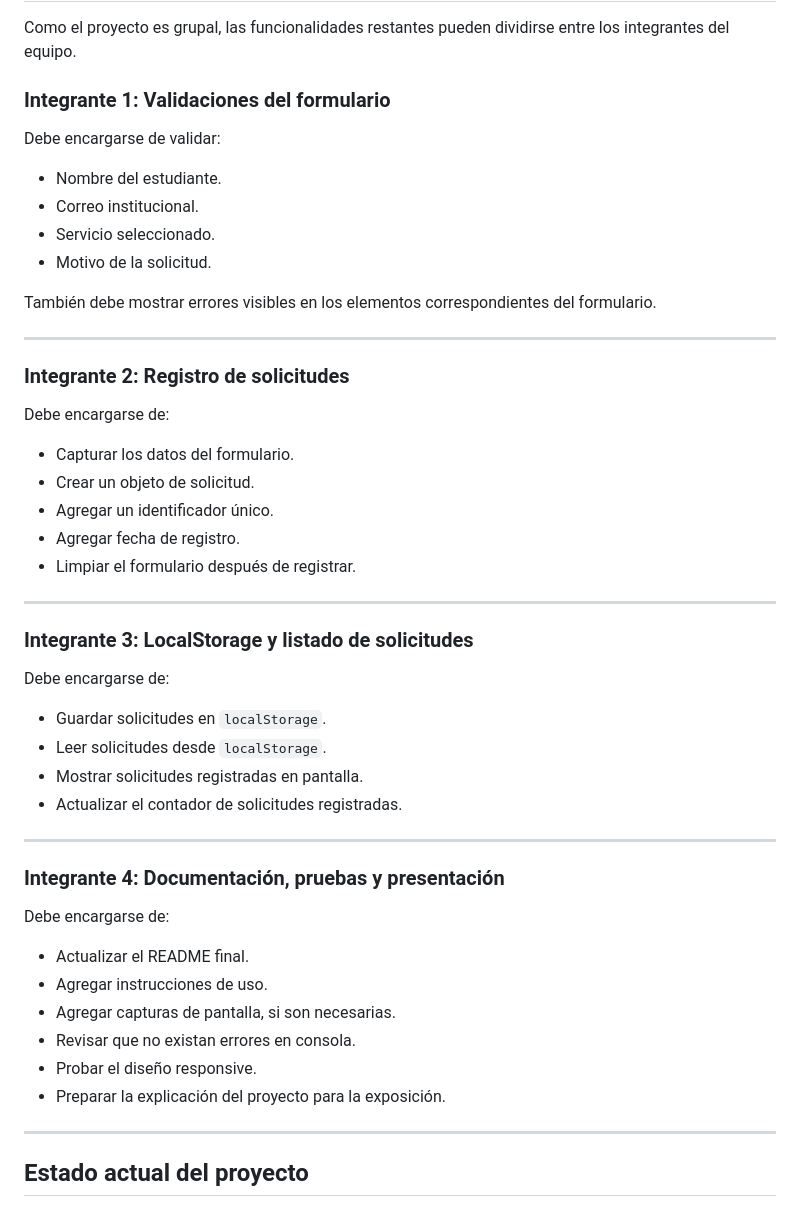
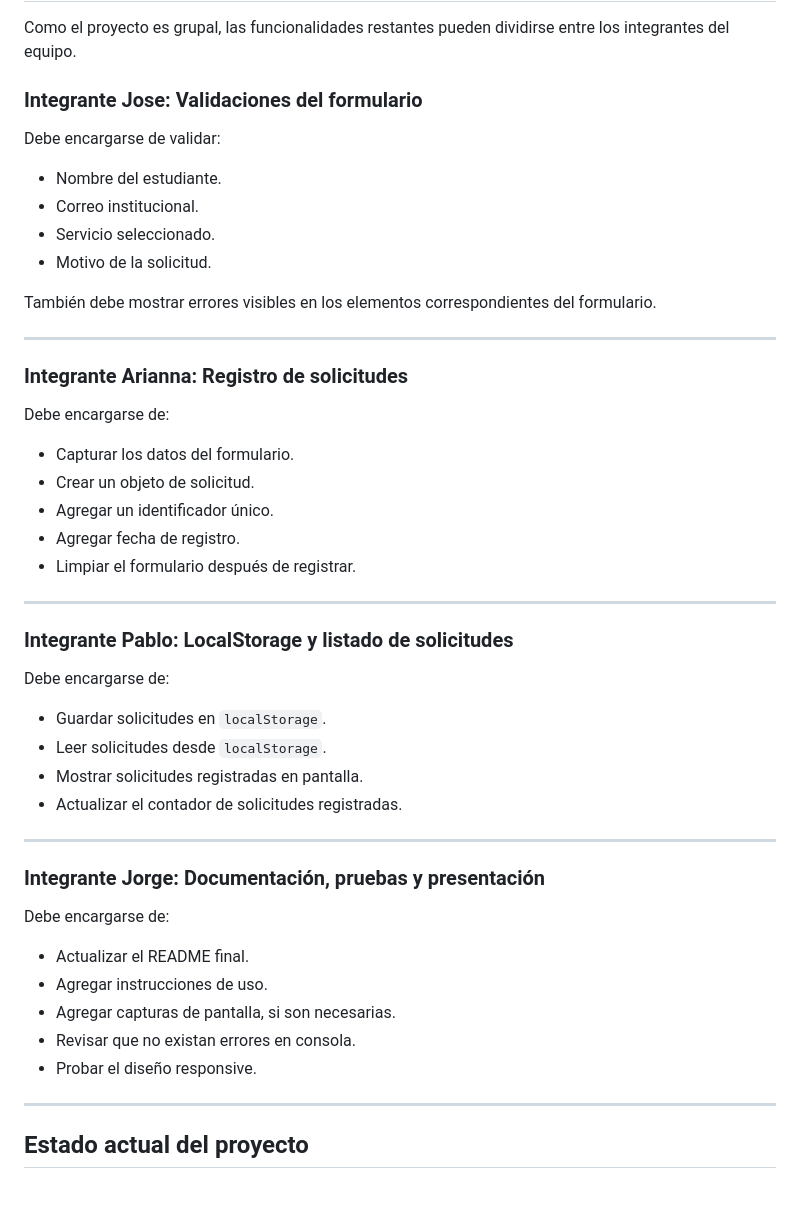
Before and after one commit to ceceeeDev/bienestar-estudiantil-dashboard, a Markdown page: README.md, the part around the change. Rendered like a GitHub page.

Commit message:
Actualizar documentacion de avances del proyecto-V2

```diff
--- a/README.md
+++ b/README.md
@@ -369,7 +369,7 @@ Pendientes principales:
 
 Como el proyecto es grupal, las funcionalidades restantes pueden dividirse entre los integrantes del equipo.
 
-### Integrante 1: Validaciones del formulario
+### Integrante Jose: Validaciones del formulario
 
 Debe encargarse de validar:
 
@@ -382,7 +382,7 @@ También debe mostrar errores visibles en los elementos correspondientes del for
 
 ---
 
-### Integrante 2: Registro de solicitudes
+### Integrante Arianna: Registro de solicitudes
 
 Debe encargarse de:
 
@@ -394,7 +394,7 @@ Debe encargarse de:
 
 ---
 
-### Integrante 3: LocalStorage y listado de solicitudes
+### Integrante Pablo: LocalStorage y listado de solicitudes
 
 Debe encargarse de:
 
@@ -405,7 +405,7 @@ Debe encargarse de:
 
 ---
 
-### Integrante 4: Documentación, pruebas y presentación
+### Integrante Jorge: Documentación, pruebas y presentación
 
 Debe encargarse de:
 
@@ -414,7 +414,6 @@ Debe encargarse de:
 - Agregar capturas de pantalla, si son necesarias.
 - Revisar que no existan errores en consola.
 - Probar el diseño responsive.
-- Preparar la explicación del proyecto para la exposición.
 
 ---
 
```
